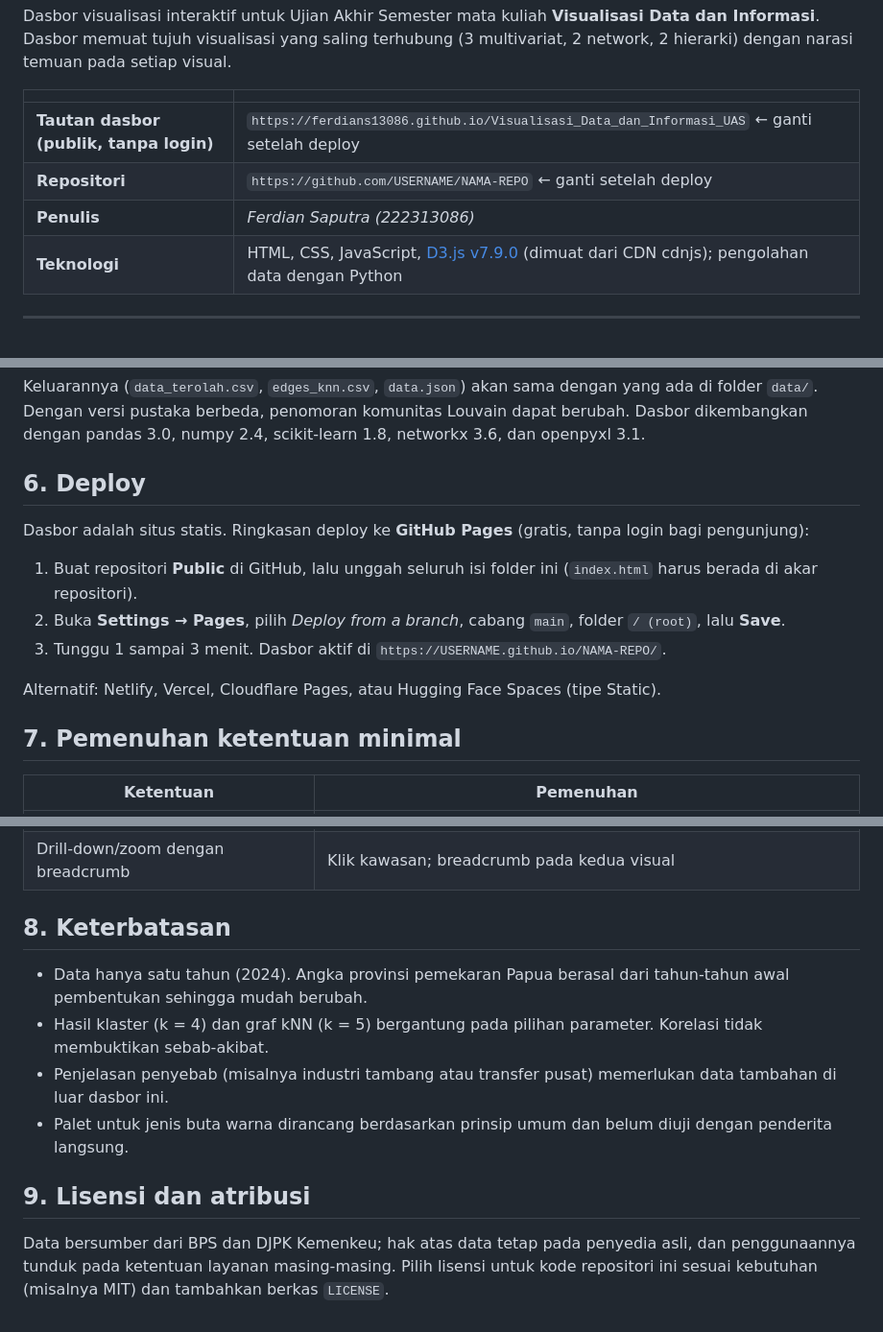
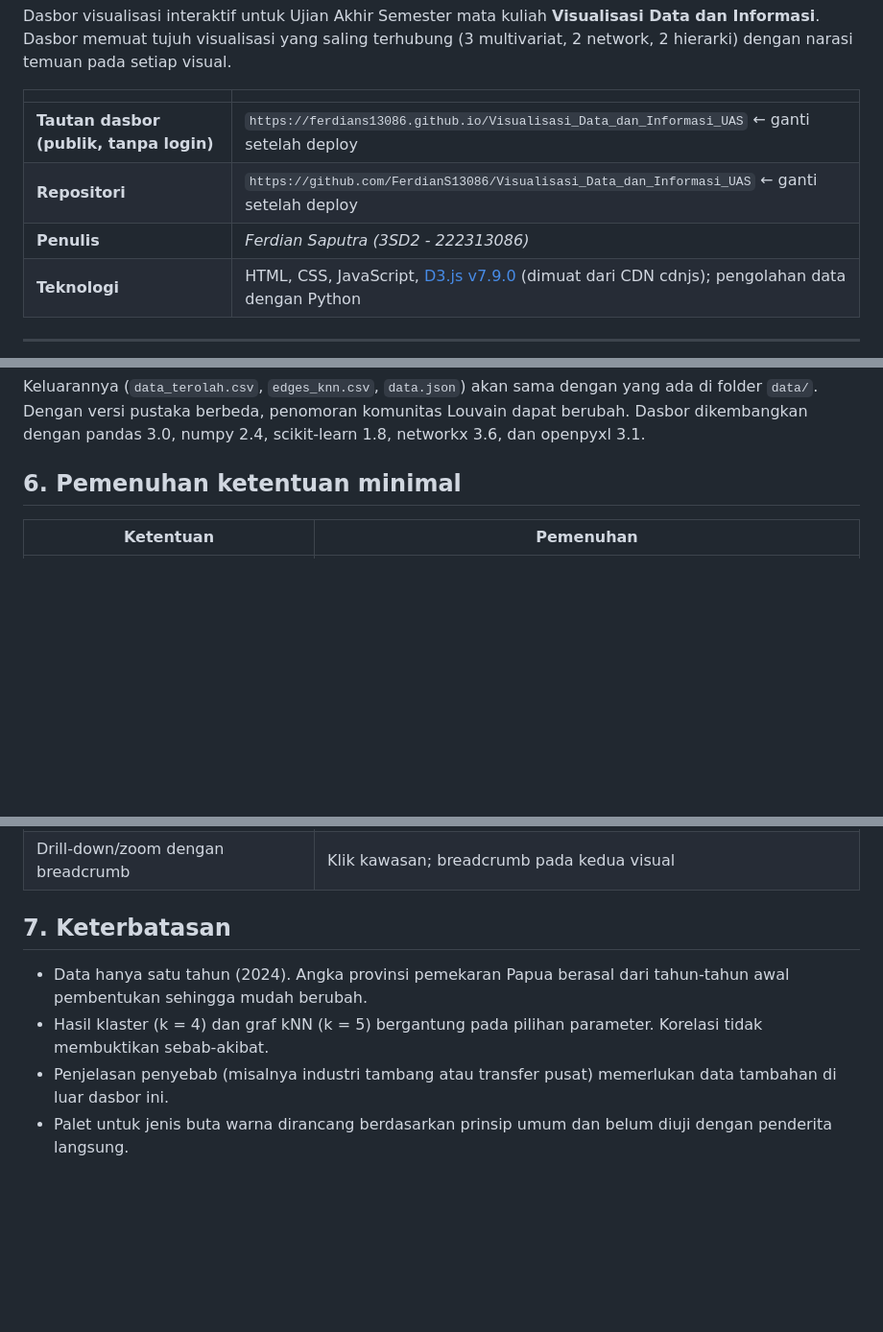
Before and after one commit to FerdianS13086/Visualisasi_Data_dan_Informasi_UAS, a Markdown page: README.md, 3 parts joined by grey strips. Shown at 96% size. Rendered like a GitHub page; blank space fills up the shorter version.

Commit message:
Update README -- Web Link
Updated repository link and author information in the README. Changed section titles and adjusted deployment instructions.

```diff
--- a/README.md
+++ b/README.md
@@ -7,8 +7,8 @@ Dasbor visualisasi interaktif untuk Ujian Akhir Semester mata kuliah **Visualisa
 | | |
 |---|---|
 | **Tautan dasbor (publik, tanpa login)** | `https://ferdians13086.github.io/Visualisasi_Data_dan_Informasi_UAS` ← ganti setelah deploy |
-| **Repositori** | `https://github.com/USERNAME/NAMA-REPO` ← ganti setelah deploy |
-| **Penulis** | *Ferdian Saputra (222313086)* |
+| **Repositori** | `https://github.com/FerdianS13086/Visualisasi_Data_dan_Informasi_UAS` ← ganti setelah deploy |
+| **Penulis** | *Ferdian Saputra (3SD2 - 222313086)* |
 | **Teknologi** | HTML, CSS, JavaScript, [D3.js v7.9.0](https://d3js.org) (dimuat dari CDN cdnjs); pengolahan data dengan Python |
 
 ---
@@ -129,17 +129,7 @@ python analisis.py
 
 Keluarannya (`data_terolah.csv`, `edges_knn.csv`, `data.json`) akan sama dengan yang ada di folder `data/`. Dengan versi pustaka berbeda, penomoran komunitas Louvain dapat berubah. Dasbor dikembangkan dengan pandas 3.0, numpy 2.4, scikit-learn 1.8, networkx 3.6, dan openpyxl 3.1.
 
-## 6. Deploy
-
-Dasbor adalah situs statis. Ringkasan deploy ke **GitHub Pages** (gratis, tanpa login bagi pengunjung):
-
-1. Buat repositori **Public** di GitHub, lalu unggah seluruh isi folder ini (`index.html` harus berada di akar repositori).
-2. Buka **Settings → Pages**, pilih *Deploy from a branch*, cabang `main`, folder `/ (root)`, lalu **Save**.
-3. Tunggu 1 sampai 3 menit. Dasbor aktif di `https://USERNAME.github.io/NAMA-REPO/`.
-
-Alternatif: Netlify, Vercel, Cloudflare Pages, atau Hugging Face Spaces (tipe Static).
-
-## 7. Pemenuhan ketentuan minimal
+## 6. Pemenuhan ketentuan minimal
 
 | Ketentuan | Pemenuhan |
 |---|---|
@@ -156,13 +146,9 @@ Alternatif: Netlify, Vercel, Cloudflare Pages, atau Hugging Face Spaces (tipe St
 | Ukuran dan warna = dua variabel berbeda | Ukuran = realisasi pendapatan daerah; warna = rasio penerimaan pajak |
 | Drill-down/zoom dengan breadcrumb | Klik kawasan; breadcrumb pada kedua visual |
 
-## 8. Keterbatasan
+## 7. Keterbatasan
 
 - Data hanya satu tahun (2024). Angka provinsi pemekaran Papua berasal dari tahun-tahun awal pembentukan sehingga mudah berubah.
 - Hasil klaster (k = 4) dan graf kNN (k = 5) bergantung pada pilihan parameter. Korelasi tidak membuktikan sebab-akibat.
 - Penjelasan penyebab (misalnya industri tambang atau transfer pusat) memerlukan data tambahan di luar dasbor ini.
 - Palet untuk jenis buta warna dirancang berdasarkan prinsip umum dan belum diuji dengan penderita langsung.
-
-## 9. Lisensi dan atribusi
-
-Data bersumber dari BPS dan DJPK Kemenkeu; hak atas data tetap pada penyedia asli, dan penggunaannya tunduk pada ketentuan layanan masing-masing. Pilih lisensi untuk kode repositori ini sesuai kebutuhan (misalnya MIT) dan tambahkan berkas `LICENSE`.
```
